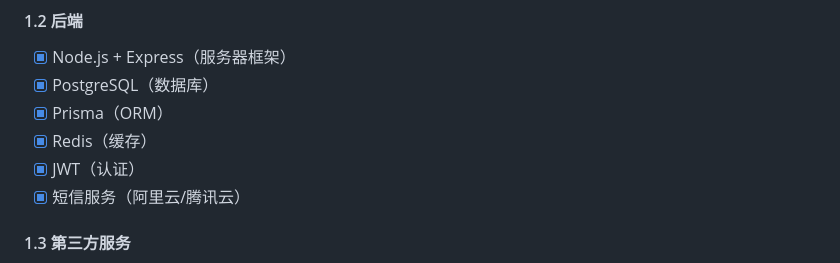
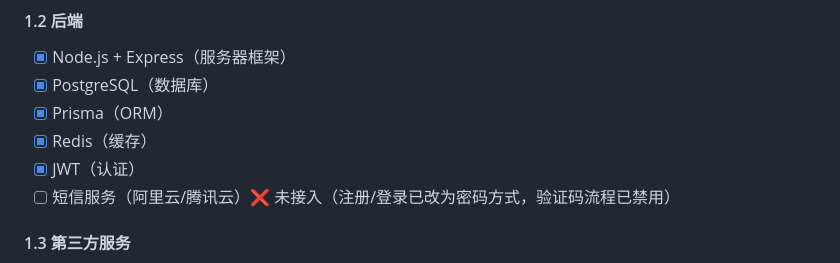
Before and after one commit to HatsuSumi/Serendipity, a Markdown page: docs/开发清单_04_技术实现.md, the part around the change. Rendered like a GitHub page.

Commit message:
docs: mark SMS service as not implemented

```diff
--- a/docs/开发清单_04_技术实现.md
+++ b/docs/开发清单_04_技术实现.md
@@ -20,7 +20,7 @@
 - [x] Prisma（ORM）
 - [x] Redis（缓存）
 - [x] JWT（认证）
-- [x] 短信服务（阿里云/腾讯云）
+- [ ] 短信服务（阿里云/腾讯云）❌ 未接入（注册/登录已改为密码方式，验证码流程已禁用）
 
 #### 1.3 第三方服务
 - [x] ~~Apple In-App Purchase（iOS支付）~~ ❌ 已删除
```
